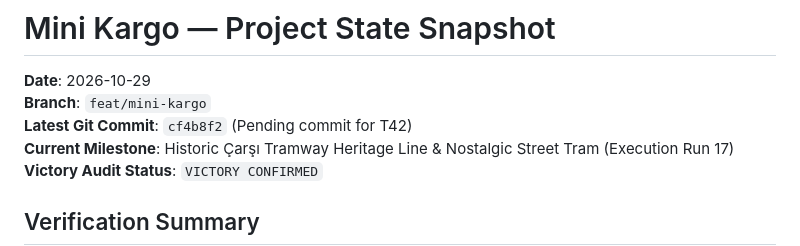
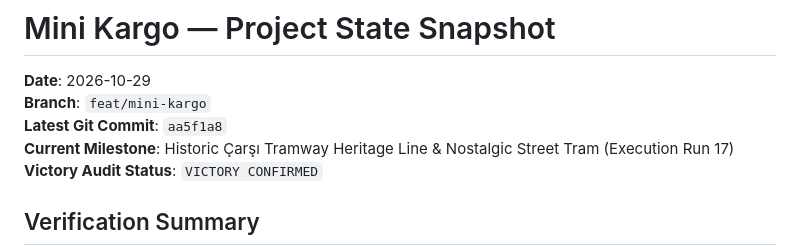
Before and after one commit to metav1sion/yt-games, a Markdown page: docs/agentic/STATE.md, the part around the change. Drawn GitHub-style.

Commit message:
docs(agentic): record latest commit hash aa5f1a8 in STATE snapshot

```diff
--- a/docs/agentic/STATE.md
+++ b/docs/agentic/STATE.md
@@ -2,7 +2,7 @@
 
 **Date**: 2026-10-29
 **Branch**: `feat/mini-kargo`
-**Latest Git Commit**: `cf4b8f2` (Pending commit for T42)
+**Latest Git Commit**: `aa5f1a8`
 **Current Milestone**: Historic Çarşı Tramway Heritage Line & Nostalgic Street Tram (Execution Run 17)
 **Victory Audit Status**: `VICTORY CONFIRMED`
 
```
